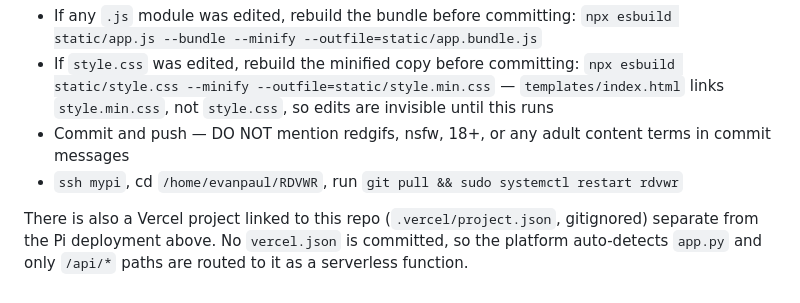
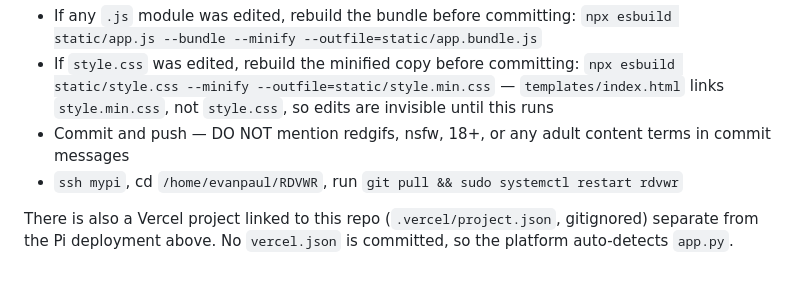
Before and after one commit to evanpaul14/RDVWR, a Markdown page: CLAUDE.md, the part around the change. Drawn GitHub-style.

Commit message:
Update CLAUDE.md for Vercel project details
Clarified Vercel project detection in CLAUDE.md.

```diff
--- a/CLAUDE.md
+++ b/CLAUDE.md
@@ -59,4 +59,4 @@ Keep each Python file under ~500 lines — add new endpoints to the matching `ro
 - Commit and push — DO NOT mention redgifs, nsfw, 18+, or any adult content terms in commit messages
 - `ssh mypi`, cd `/home/evanpaul/RDVWR`, run `git pull && sudo systemctl restart rdvwr`
 
-There is also a Vercel project linked to this repo (`.vercel/project.json`, gitignored) separate from the Pi deployment above. No `vercel.json` is committed, so the platform auto-detects `app.py` and only `/api/*` paths are routed to it as a serverless function.
+There is also a Vercel project linked to this repo (`.vercel/project.json`, gitignored) separate from the Pi deployment above. No `vercel.json` is committed, so the platform auto-detects `app.py`.
```
